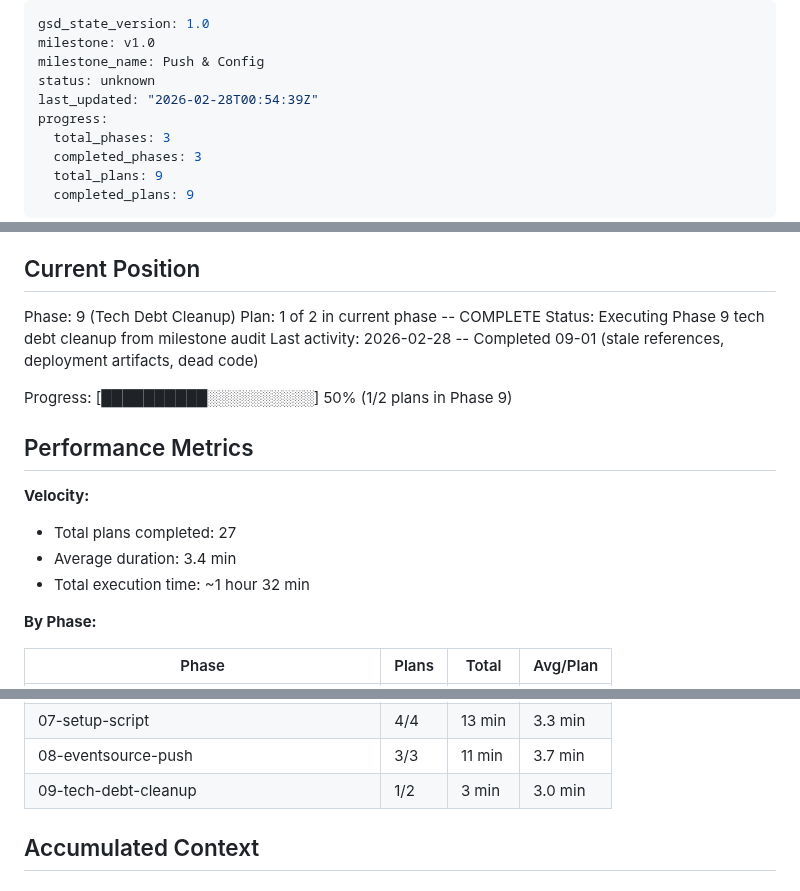
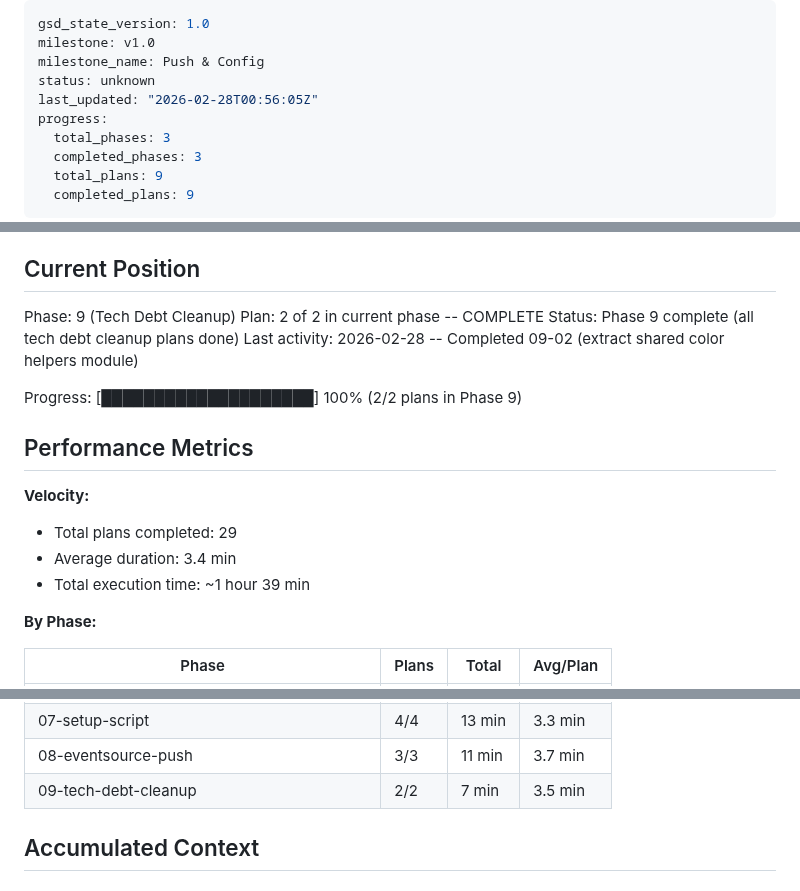
Before and after one commit to HelloThisIsFlo/mailroom, a Markdown page: .planning/STATE.md, 3 parts joined by grey strips. Rendered like a GitHub page.

Commit message:
docs(09-02): complete extract color helpers plan
Co-Authored-By: Claude Opus 4.6 <noreply@anthropic.com>

```diff
--- a/.planning/STATE.md
+++ b/.planning/STATE.md
@@ -3,7 +3,7 @@ gsd_state_version: 1.0
 milestone: v1.0
 milestone_name: Push & Config
 status: unknown
-last_updated: "2026-02-28T00:54:39Z"
+last_updated: "2026-02-28T00:56:05Z"
 progress:
   total_phases: 3
   completed_phases: 3
@@ -23,18 +23,18 @@ See: .planning/PROJECT.md (updated 2026-02-25)
 ## Current Position
 
 Phase: 9 (Tech Debt Cleanup)
-Plan: 1 of 2 in current phase -- COMPLETE
-Status: Executing Phase 9 tech debt cleanup from milestone audit
-Last activity: 2026-02-28 -- Completed 09-01 (stale references, deployment artifacts, dead code)
+Plan: 2 of 2 in current phase -- COMPLETE
+Status: Phase 9 complete (all tech debt cleanup plans done)
+Last activity: 2026-02-28 -- Completed 09-02 (extract shared color helpers module)
 
-Progress: [██████████░░░░░░░░░░] 50% (1/2 plans in Phase 9)
+Progress: [████████████████████] 100% (2/2 plans in Phase 9)
 
 ## Performance Metrics
 
 **Velocity:**
-- Total plans completed: 27
+- Total plans completed: 29
 - Average duration: 3.4 min
-- Total execution time: ~1 hour 32 min
+- Total execution time: ~1 hour 39 min
 
 **By Phase:**
 
@@ -49,7 +49,7 @@ Progress: [██████████░░░░░░░░░░] 50% (1/
 | 06-configurable-categories | 2/2 | 8 min | 4.0 min |
 | 07-setup-script | 4/4 | 13 min | 3.3 min |
 | 08-eventsource-push | 3/3 | 11 min | 3.7 min |
-| 09-tech-debt-cleanup | 1/2 | 3 min | 3.0 min |
+| 09-tech-debt-cleanup | 2/2 | 7 min | 3.5 min |
 
 ## Accumulated Context
 
```
Also changed, not shown: other parts of .planning/STATE.md (+3 -2 lines), 1 other file.
